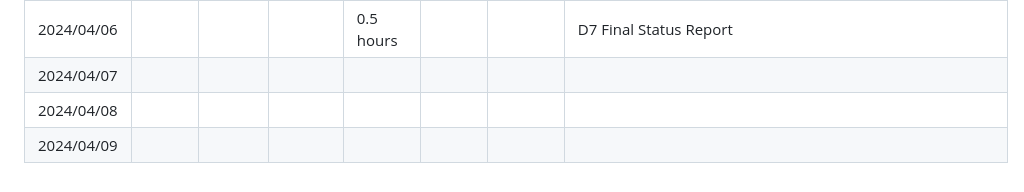
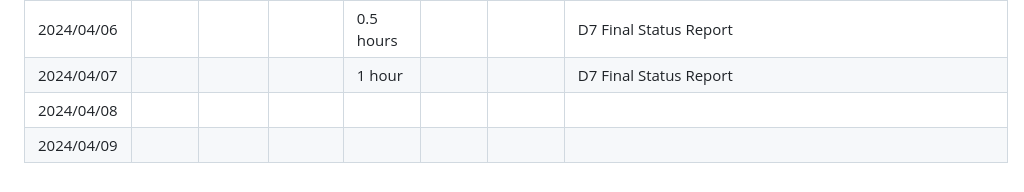
Before and after one commit to Carson-Tang/W24-CS446-ECE452, a Markdown page: timelog.md, the part around the change. GitHub-like rendering.

```diff
--- a/timelog.md
+++ b/timelog.md
@@ -123,6 +123,6 @@
 | 2024/04/05 |  |  | 7 hours |  |  |  | D6 Arch + Design Document |
 | 2024/04/05 |  |  |  | 0.5 hours |  |  | D7 Final Status Report |
 | 2024/04/06 |  |  |  | 0.5 hours |  |  | D7 Final Status Report |
-| 2024/04/07 |  |  |  |  |  |  |  |
+| 2024/04/07 |  |  |  | 1 hour |  |  |  D7 Final Status Report |
 | 2024/04/08 |  |  |  |  |  |  |  |
 | 2024/04/09 |  |  |  |  |  |  |  |
```
